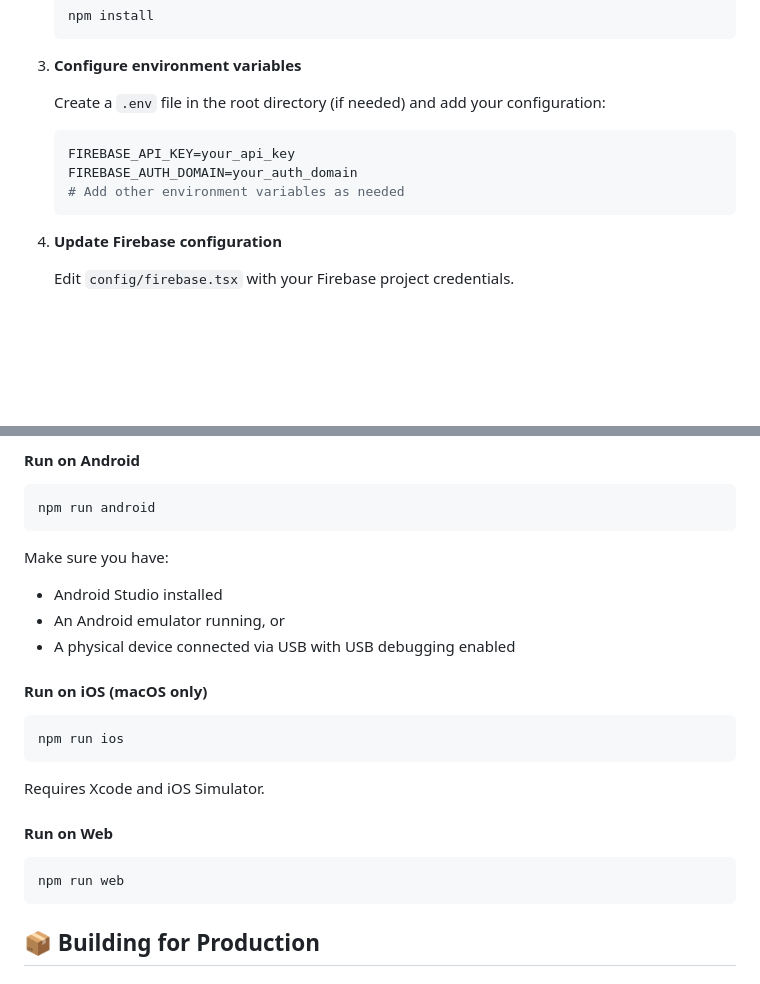
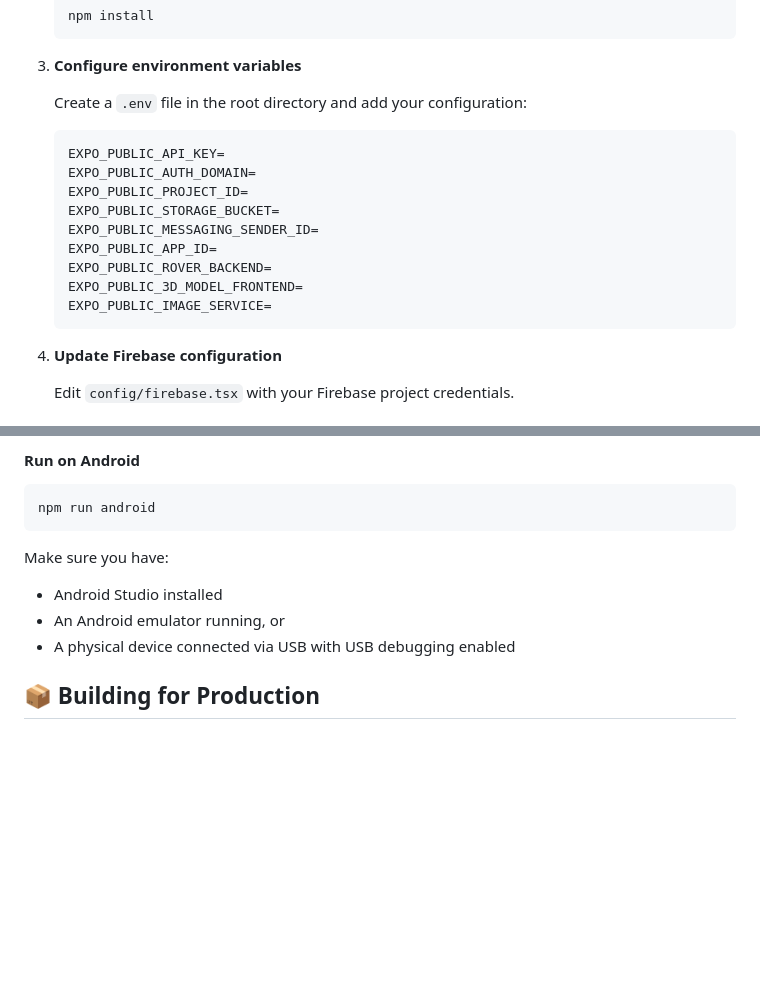
Before and after one commit to IT21292422/Strawberry-Rover-Mobile, a Markdown page: Readme.md, 2 parts joined by grey strips. Drawn GitHub-style; blank space fills up the shorter version.

Commit message:
Update Readme
Updated environment variable instructions and removed iOS and web run commands.

````diff
--- a/Readme.md
+++ b/Readme.md
@@ -148,12 +148,18 @@ The app bridges the gap between autonomous agricultural technology and hands-on
 
 3. **Configure environment variables**
 
-   Create a `.env` file in the root directory (if needed) and add your configuration:
+   Create a `.env` file in the root directory and add your configuration:
 
    ```env
-   FIREBASE_API_KEY=your_api_key
-   FIREBASE_AUTH_DOMAIN=your_auth_domain
-   # Add other environment variables as needed
+   EXPO_PUBLIC_API_KEY=
+   EXPO_PUBLIC_AUTH_DOMAIN=
+   EXPO_PUBLIC_PROJECT_ID=
+   EXPO_PUBLIC_STORAGE_BUCKET=
+   EXPO_PUBLIC_MESSAGING_SENDER_ID=
+   EXPO_PUBLIC_APP_ID=
+   EXPO_PUBLIC_ROVER_BACKEND=
+   EXPO_PUBLIC_3D_MODEL_FRONTEND=
+   EXPO_PUBLIC_IMAGE_SERVICE=
    ```
 
 4. **Update Firebase configuration**
@@ -183,20 +189,6 @@ Make sure you have:
 - Android Studio installed
 - An Android emulator running, or
 - A physical device connected via USB with USB debugging enabled
-
-#### Run on iOS (macOS only)
-
-```bash
-npm run ios
-```
-
-Requires Xcode and iOS Simulator.
-
-#### Run on Web
-
-```bash
-npm run web
-```
 
 ## 📦 Building for Production
 
````
